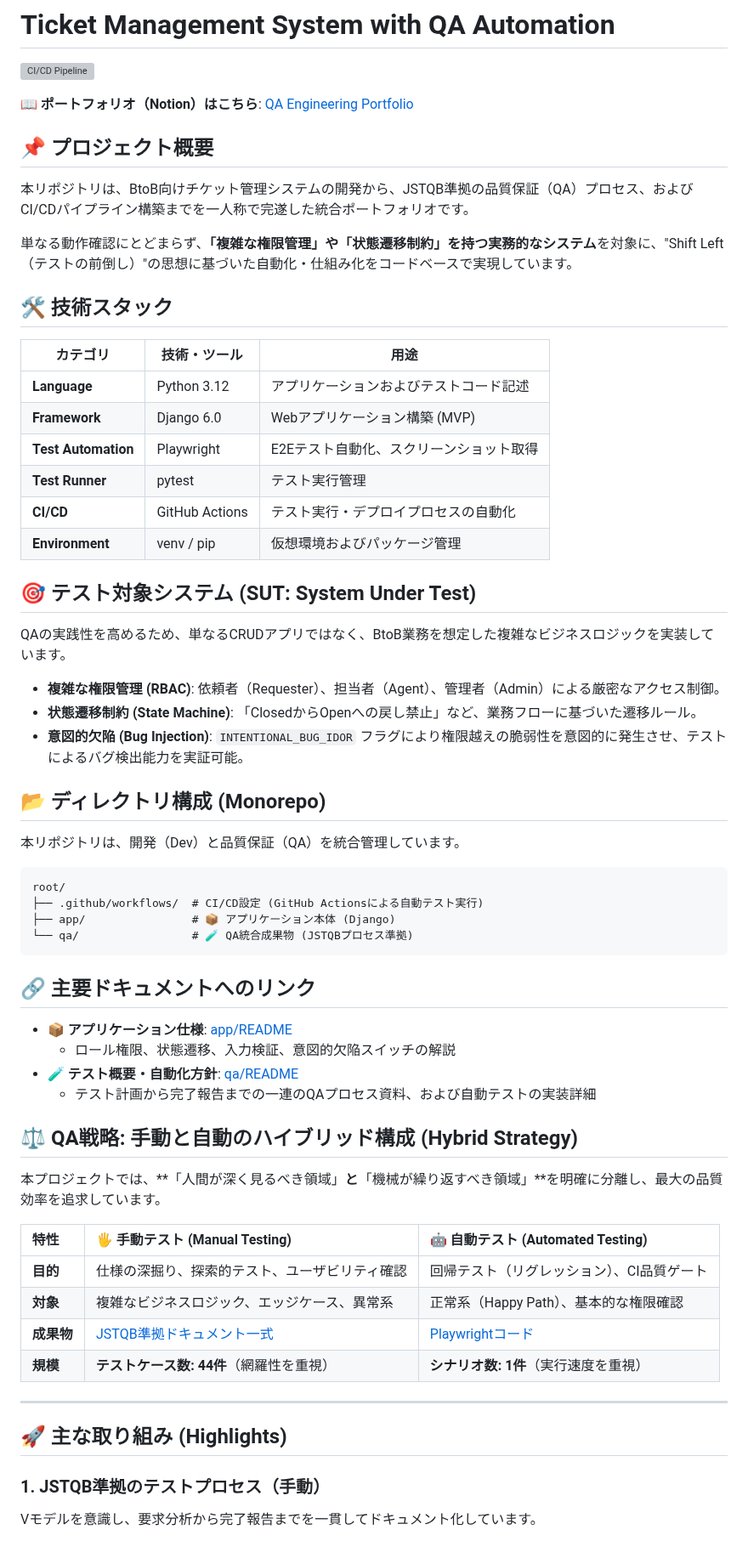
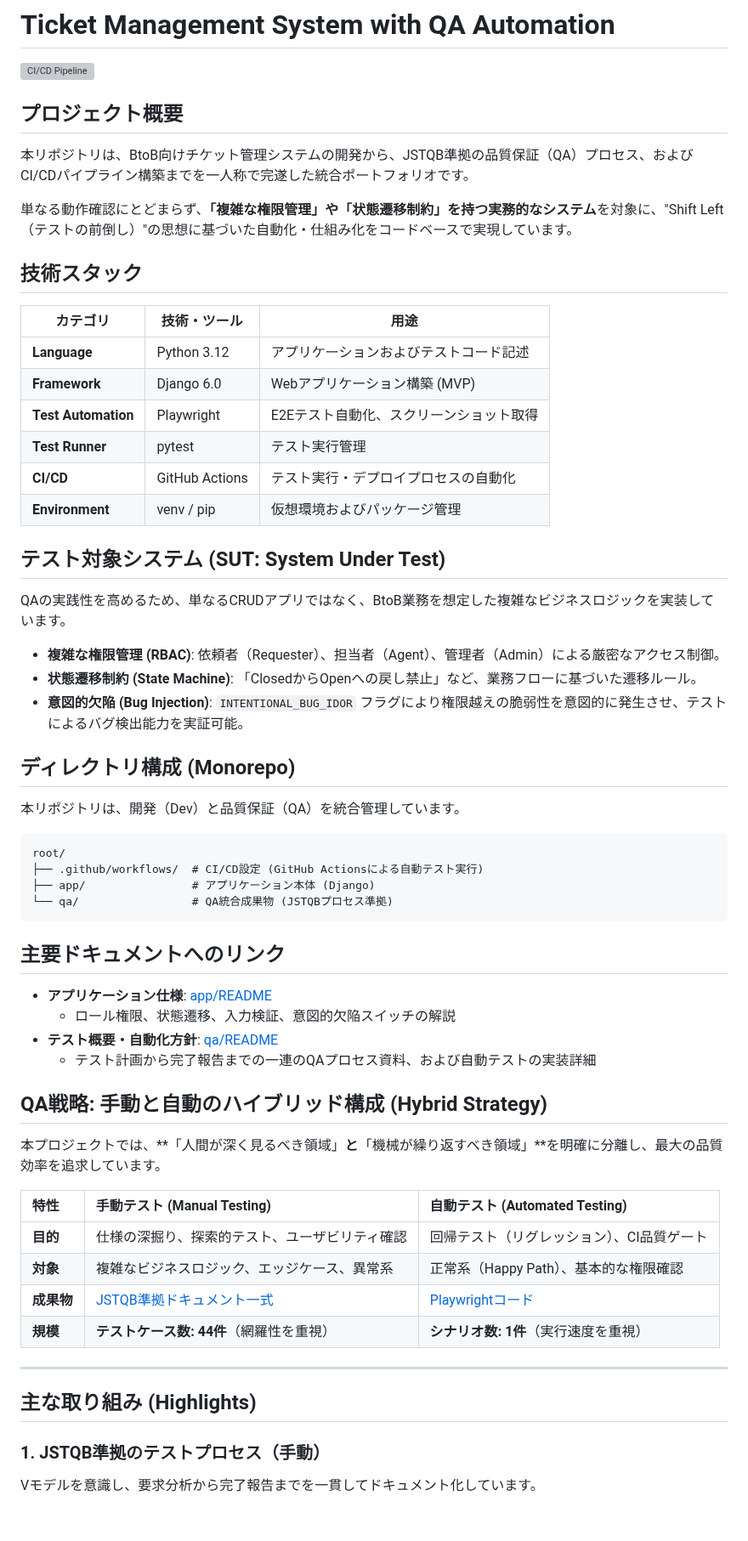
Before and after one commit to nani9ashi/qa-portfolio-ticket-system, a Markdown page: README.md, the part around one of its changes. Shown at 85% size. Drawn GitHub-style; blank space fills up the shorter version; grey boxes are pictures that could not be loaded.

````diff
--- a/README.md
+++ b/README.md
@@ -1,14 +1,12 @@
 # Ticket Management System with QA Automation
 [![CI/CD Pipeline](https://github.com/nani9ashi/ticket-management-system/actions/workflows/ci.yml/badge.svg)](https://github.com/nani9ashi/ticket-management-system/actions/workflows/ci.yml)
 
-📖 **ポートフォリオ（Notion）はこちら**: [QA Engineering Portfolio](https://nani9ashi.notion.site/QA-Engineering-Portfolio-30acd9d918cb801f9b5ad2f83af2645d)
-
-## 📌 プロジェクト概要
+## プロジェクト概要
 本リポジトリは、BtoB向けチケット管理システムの開発から、JSTQB準拠の品質保証（QA）プロセス、およびCI/CDパイプライン構築までを一人称で完遂した統合ポートフォリオです。
 
 単なる動作確認にとどまらず、**「複雑な権限管理」や「状態遷移制約」を持つ実務的なシステム**を対象に、"Shift Left（テストの前倒し）"の思想に基づいた自動化・仕組み化をコードベースで実現しています。
 
-## 🛠 技術スタック
+## 技術スタック
 | カテゴリ | 技術・ツール | 用途 |
 | --- | --- | --- |
 | **Language** | Python 3.12 | アプリケーションおよびテストコード記述 |
@@ -18,34 +16,34 @@
 | **CI/CD** | GitHub Actions | テスト実行・デプロイプロセスの自動化 |
 | **Environment** | venv / pip | 仮想環境およびパッケージ管理 |
 
-## 🎯 テスト対象システム (SUT: System Under Test)
+## テスト対象システム (SUT: System Under Test)
 QAの実践性を高めるため、単なるCRUDアプリではなく、BtoB業務を想定した複雑なビジネスロジックを実装しています。
 
 * **複雑な権限管理 (RBAC)**: 依頼者（Requester）、担当者（Agent）、管理者（Admin）による厳密なアクセス制御。
 * **状態遷移制約 (State Machine)**: 「ClosedからOpenへの戻し禁止」など、業務フローに基づいた遷移ルール。
 * **意図的欠陥 (Bug Injection)**: `INTENTIONAL_BUG_IDOR` フラグにより権限越えの脆弱性を意図的に発生させ、テストによるバグ検出能力を実証可能。
 
-## 📂 ディレクトリ構成 (Monorepo)
+## ディレクトリ構成 (Monorepo)
 本リポジトリは、開発（Dev）と品質保証（QA）を統合管理しています。
 
 ```text
 root/
 ├── .github/workflows/  # CI/CD設定 (GitHub Actionsによる自動テスト実行)
-├── app/                # 📦 アプリケーション本体 (Django)
-└── qa/                 # 🧪 QA統合成果物 (JSTQBプロセス準拠)
+├── app/                # アプリケーション本体 (Django)
+└── qa/                 # QA統合成果物 (JSTQBプロセス準拠)
 ```
 
-## 🔗 主要ドキュメントへのリンク
-- 📦 **アプリケーション仕様**: [app/README](./app/README.md)
+## 主要ドキュメントへのリンク
+- **アプリケーション仕様**: [app/README](./app/README.md)
   - ロール権限、状態遷移、入力検証、意図的欠陥スイッチの解説
-- 🧪 **テスト概要・自動化方針**: [qa/README](./qa/README.md)
+- **テスト概要・自動化方針**: [qa/README](./qa/README.md)
   - テスト計画から完了報告までの一連のQAプロセス資料、および自動テストの実装詳細
 
-## ⚖️ QA戦略: 手動と自動のハイブリッド構成 (Hybrid Strategy)
+## QA戦略: 手動と自動のハイブリッド構成 (Hybrid Strategy)
 
 本プロジェクトでは、**「人間が深く見るべき領域」**と**「機械が繰り返すべき領域」**を明確に分離し、最大の品質効率を追求しています。
 
-| 特性 | 🖐️ 手動テスト (Manual Testing) | 🤖 自動テスト (Automated Testing) |
+| 特性 | 手動テスト (Manual Testing) | 自動テスト (Automated Testing) |
 | :--- | :--- | :--- |
 | **目的** | 仕様の深掘り、探索的テスト、ユーザビリティ確認 | 回帰テスト（リグレッション）、CI品質ゲート |
 | **対象** | 複雑なビジネスロジック、エッジケース、異常系 | 正常系（Happy Path）、基本的な権限確認 |
@@ -54,7 +52,7 @@ root/
 
 ---
 
-## 🚀 主な取り組み (Highlights)
+## 主な取り組み (Highlights)
 
 ### 1. JSTQB準拠のテストプロセス（手動）
 Vモデルを意識し、要求分析から完了報告までを一貫してドキュメント化しています。
````
Also changed, not shown: other parts of README.md (+2 -2 lines), app/README.md (+23 -23 lines), qa/README.md (+16 -16 lines).
